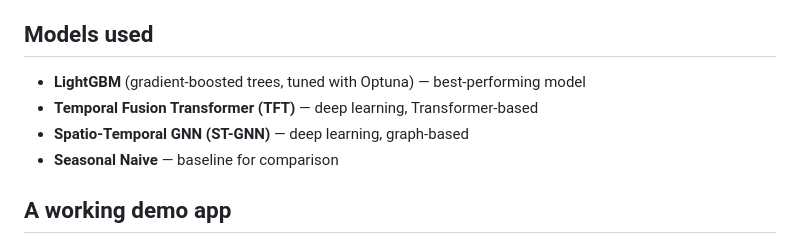
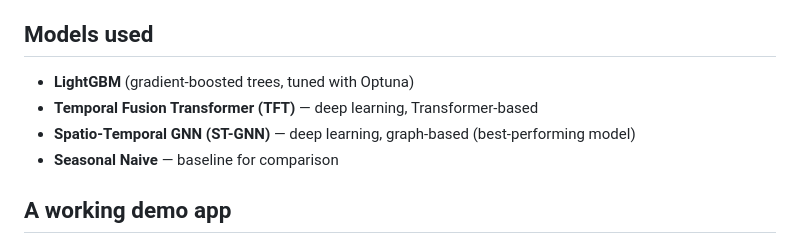
Before and after one commit to divyesh101/Geopulse, a Markdown page: README.md, the part around the change. GitHub-like rendering.

```diff
--- a/README.md
+++ b/README.md
@@ -39,9 +39,9 @@ the model's forecast is typically off by about **one bike**.
 
 ## Models used
 
-- **LightGBM** (gradient-boosted trees, tuned with Optuna) — best-performing model
+- **LightGBM** (gradient-boosted trees, tuned with Optuna)
 - **Temporal Fusion Transformer (TFT)** — deep learning, Transformer-based
-- **Spatio-Temporal GNN (ST-GNN)** — deep learning, graph-based
+- **Spatio-Temporal GNN (ST-GNN)** — deep learning, graph-based (best-performing model)
 - **Seasonal Naive** — baseline for comparison
 
 ## A working demo app
```
